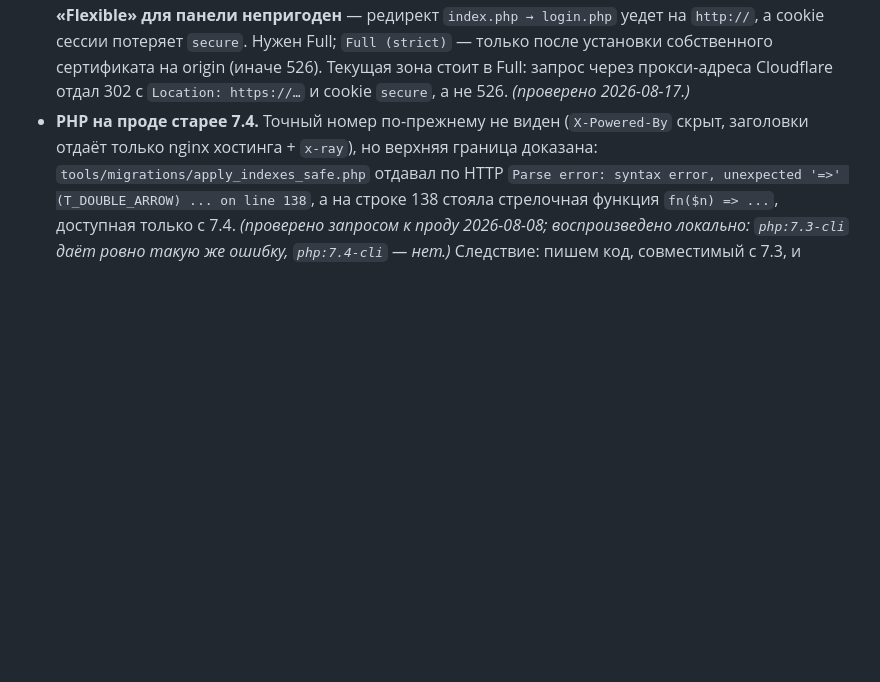
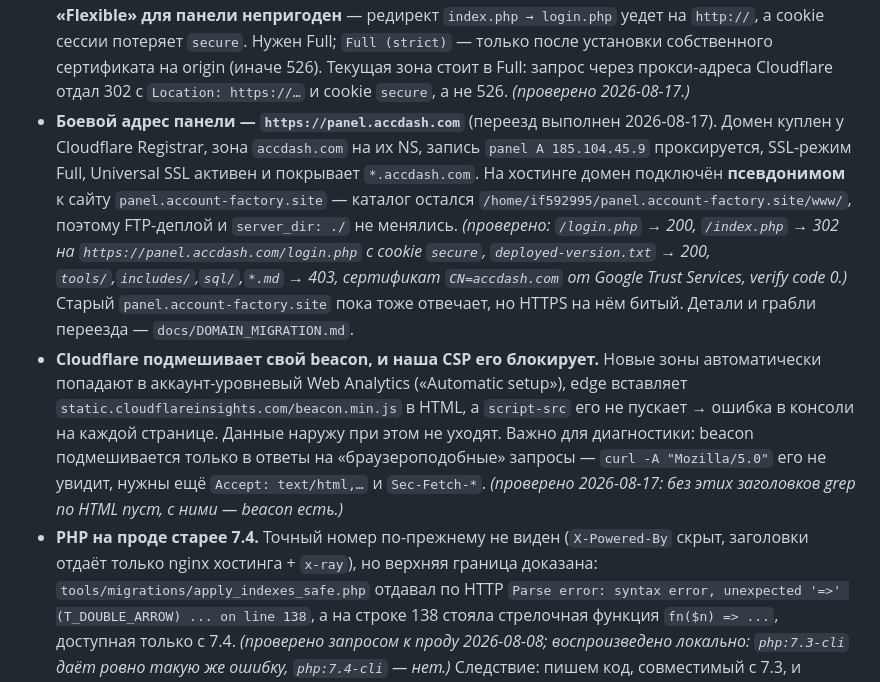
Before and after one commit to Ivan14044/accounts-dashboard, a Markdown page: CLAUDE.md, the part around the change. Rendered like a GitHub page; blank space fills up the shorter version.

```diff
--- a/CLAUDE.md
+++ b/CLAUDE.md
@@ -466,6 +466,26 @@ JSON.stringify({
   только после установки собственного сертификата на origin (иначе 526).
   Текущая зона стоит в Full: запрос через прокси-адреса Cloudflare отдал 302 с
   `Location: https://…` и cookie `secure`, а не 526. *(проверено 2026-08-17.)*
+- **Боевой адрес панели — `https://panel.accdash.com`** (переезд выполнен
+  2026-08-17). Домен куплен у Cloudflare Registrar, зона `accdash.com` на их
+  NS, запись `panel A 185.104.45.9` проксируется, SSL-режим Full, Universal SSL
+  активен и покрывает `*.accdash.com`. На хостинге домен подключён
+  **псевдонимом** к сайту `panel.account-factory.site` — каталог остался
+  `/home/if592995/panel.account-factory.site/www/`, поэтому FTP-деплой и
+  `server_dir: ./` не менялись. *(проверено: `/login.php` → 200, `/index.php` →
+  302 на `https://panel.accdash.com/login.php` с cookie `secure`,
+  `deployed-version.txt` → 200, `tools/`,`includes/`,`sql/`,`*.md` → 403,
+  сертификат `CN=accdash.com` от Google Trust Services, verify code 0.)*
+  Старый `panel.account-factory.site` пока тоже отвечает, но HTTPS на нём битый.
+  Детали и грабли переезда — `docs/DOMAIN_MIGRATION.md`.
+- **Cloudflare подмешивает свой beacon, и наша CSP его блокирует.** Новые зоны
+  автоматически попадают в аккаунт-уровневый Web Analytics («Automatic setup»),
+  edge вставляет `static.cloudflareinsights.com/beacon.min.js` в HTML, а
+  `script-src` его не пускает → ошибка в консоли на каждой странице. Данные
+  наружу при этом не уходят. Важно для диагностики: beacon подмешивается только
+  в ответы на «браузероподобные» запросы — `curl -A "Mozilla/5.0"` его не
+  увидит, нужны ещё `Accept: text/html,…` и `Sec-Fetch-*`. *(проверено
+  2026-08-17: без этих заголовков grep по HTML пуст, с ними — beacon есть.)*
 - **PHP на проде старее 7.4.** Точный номер по-прежнему не виден (`X-Powered-By`
   скрыт, заголовки отдаёт только nginx хостинга + `x-ray`), но верхняя
   граница доказана: `tools/migrations/apply_indexes_safe.php` отдавал по HTTP
```
Also changed, not shown: docs/DOMAIN_MIGRATION.md (+52 -15 lines).
